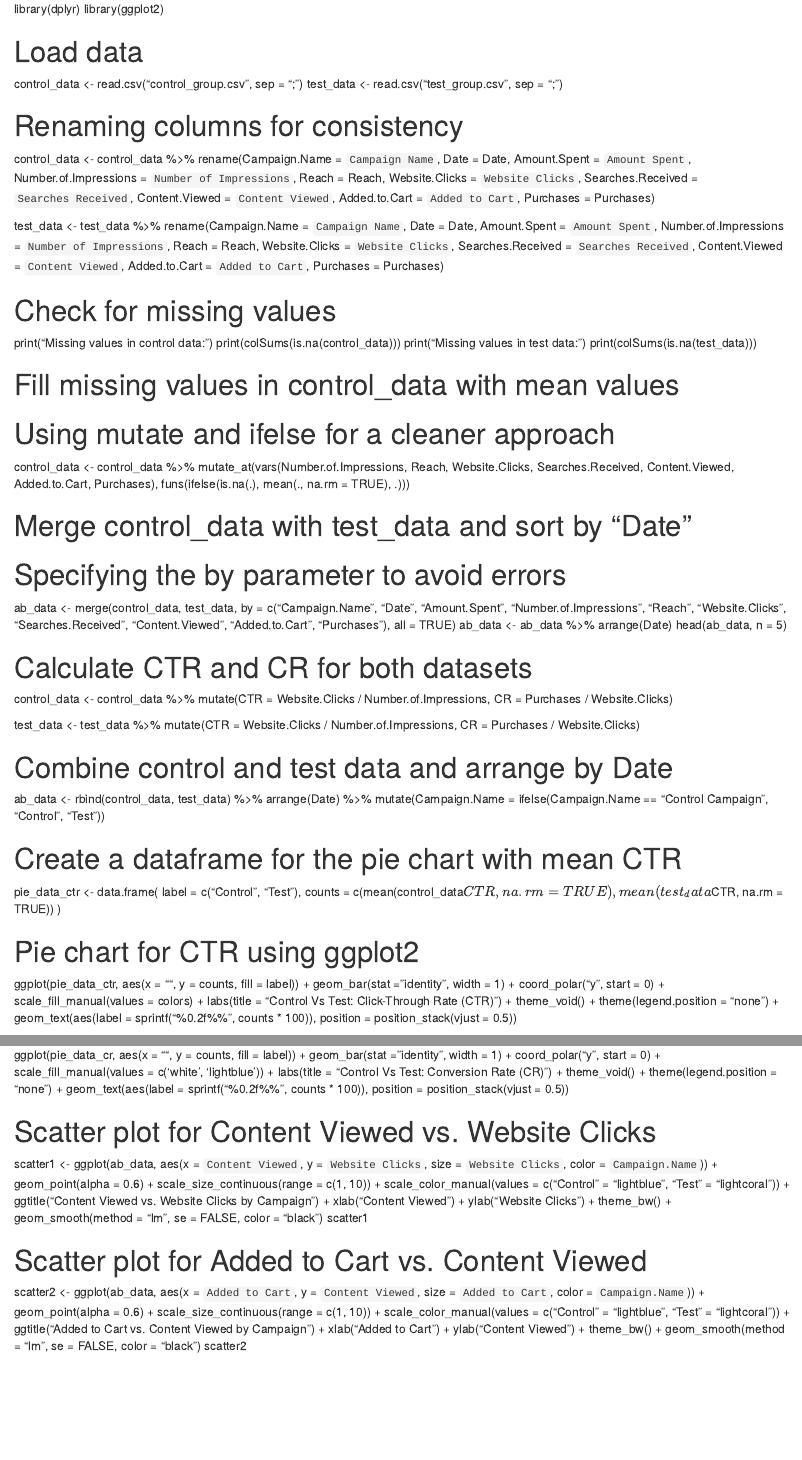
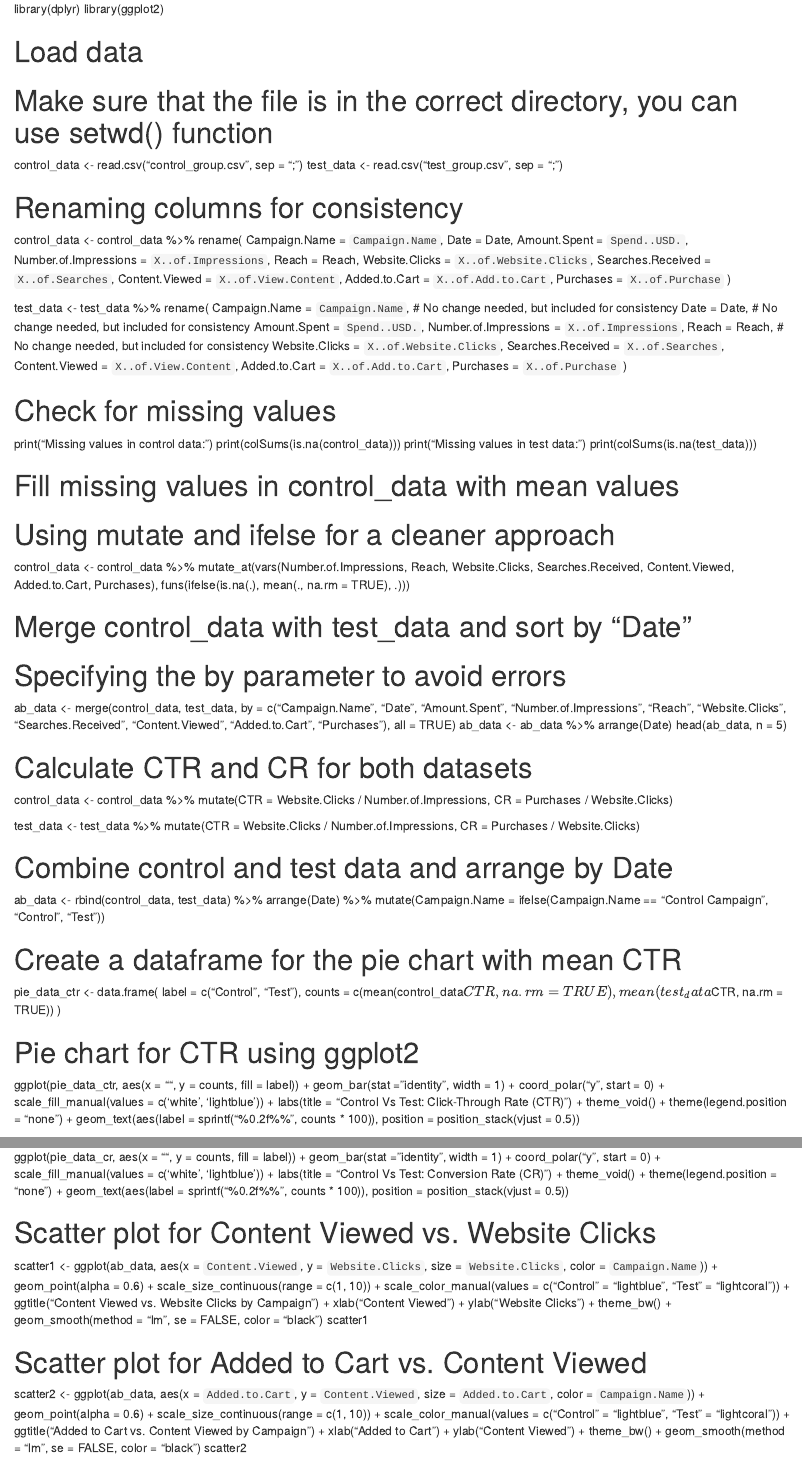
Before and after one commit to clarencemarvin/A-B-Testing, an R Markdown document (Main.rmd): the page in a window 1100 px wide, from its top, and a second part further down, joined at a grey line. Rendered offline with R 4.5, knitr and Pandoc, with nearby package versions.

Commit message:
Update Main.rmd

```diff
--- a/Main.rmd
+++ b/Main.rmd
@@ -2,33 +2,38 @@ library(dplyr)
 library(ggplot2)
 
 # Load data
+# Make sure that the file is in the correct directory, you can use setwd() function
 control_data <- read.csv("control_group.csv", sep = ";")
 test_data <- read.csv("test_group.csv", sep = ";")
 
 # Renaming columns for consistency
 control_data <- control_data %>%
-  rename(Campaign.Name = `Campaign Name`,
-         Date = Date,
-         Amount.Spent = `Amount Spent`,
-         Number.of.Impressions = `Number of Impressions`,
-         Reach = Reach,
-         Website.Clicks = `Website Clicks`,
-         Searches.Received = `Searches Received`,
-         Content.Viewed = `Content Viewed`,
-         Added.to.Cart = `Added to Cart`,
-         Purchases = Purchases)
+  rename(
+    Campaign.Name = `Campaign.Name`,
+    Date = Date,
+    Amount.Spent = `Spend..USD.`,
+    Number.of.Impressions = `X..of.Impressions`,
+    Reach = Reach,
+    Website.Clicks = `X..of.Website.Clicks`,
+    Searches.Received = `X..of.Searches`,
+    Content.Viewed = `X..of.View.Content`,
+    Added.to.Cart = `X..of.Add.to.Cart`,
+    Purchases = `X..of.Purchase`
+  )
 
 test_data <- test_data %>%
-  rename(Campaign.Name = `Campaign Name`,
-         Date = Date,
-         Amount.Spent = `Amount Spent`,
-         Number.of.Impressions = `Number of Impressions`,
-         Reach = Reach,
-         Website.Clicks = `Website Clicks`,
-         Searches.Received = `Searches Received`,
-         Content.Viewed = `Content Viewed`,
-         Added.to.Cart = `Added to Cart`,
-         Purchases = Purchases)
+  rename(
+    Campaign.Name = `Campaign.Name`, # No change needed, but included for consistency
+    Date = Date,                     # No change needed, but included for consistency
+    Amount.Spent = `Spend..USD.`,
+    Number.of.Impressions = `X..of.Impressions`,
+    Reach = Reach,                   # No change needed, but included for consistency
+    Website.Clicks = `X..of.Website.Clicks`,
+    Searches.Received = `X..of.Searches`,
+    Content.Viewed = `X..of.View.Content`,
+    Added.to.Cart = `X..of.Add.to.Cart`,
+    Purchases = `X..of.Purchase`
+  )
 
 # Check for missing values
 print("Missing values in control data:")
@@ -72,7 +77,7 @@ pie_data_ctr <- data.frame(
 ggplot(pie_data_ctr, aes(x = "", y = counts, fill = label)) +
   geom_bar(stat = "identity", width = 1) +
   coord_polar("y", start = 0) +
-  scale_fill_manual(values = colors) +
+  scale_fill_manual(values = c('white', 'lightblue')) +
   labs(title = "Control Vs Test: Click-Through Rate (CTR)") +
   theme_void() +
   theme(legend.position = "none") +
@@ -97,7 +102,7 @@ ggplot(pie_data_cr, aes(x = "", y = counts, fill = label)) +
             position = position_stack(vjust = 0.5))
 
 # Scatter plot for Content Viewed vs. Website Clicks
-scatter1 <- ggplot(ab_data, aes(x = `Content Viewed`, y = `Website Clicks`, size = `Website Clicks`, color = `Campaign.Name`)) +
+scatter1 <- ggplot(ab_data, aes(x = `Content.Viewed`, y = `Website.Clicks`, size = `Website.Clicks`, color = `Campaign.Name`)) +
   geom_point(alpha = 0.6) +
   scale_size_continuous(range = c(1, 10)) +
   scale_color_manual(values = c("Control" = "lightblue", "Test" = "lightcoral")) +
@@ -109,7 +114,7 @@ scatter1 <- ggplot(ab_data, aes(x = `Content Viewed`, y = `Website Clicks`, size
 scatter1
 
 # Scatter plot for Added to Cart vs. Content Viewed
-scatter2 <- ggplot(ab_data, aes(x = `Added to Cart`, y = `Content Viewed`, size = `Added to Cart`, color = `Campaign.Name`)) +
+scatter2 <- ggplot(ab_data, aes(x = `Added.to.Cart`, y = `Content.Viewed`, size = `Added.to.Cart`, color = `Campaign.Name`)) +
   geom_point(alpha = 0.6) +
   scale_size_continuous(range = c(1, 10)) +
   scale_color_manual(values = c("Control" = "lightblue", "Test" = "lightcoral")) +
```
Also changed, not shown: Main.rmd (2 more changed lines).
